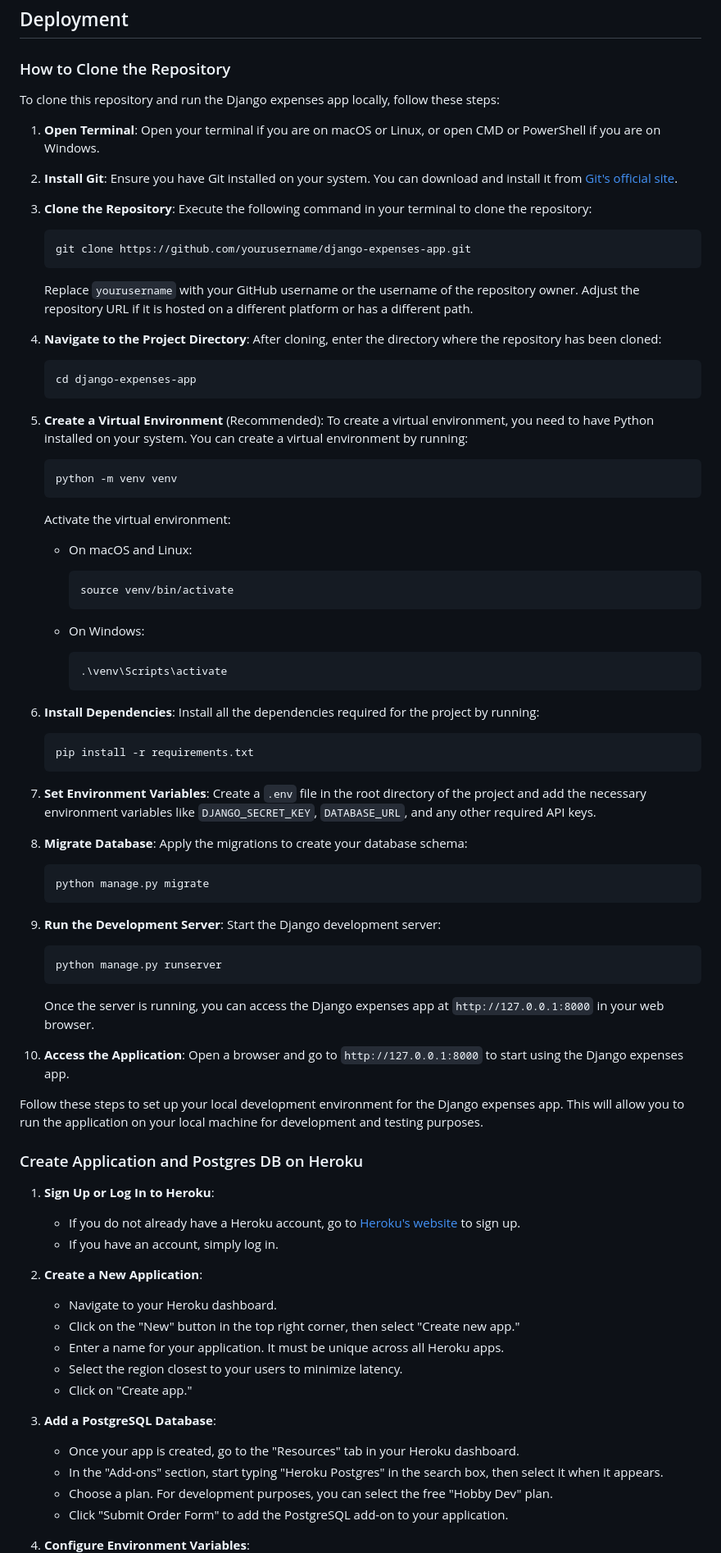
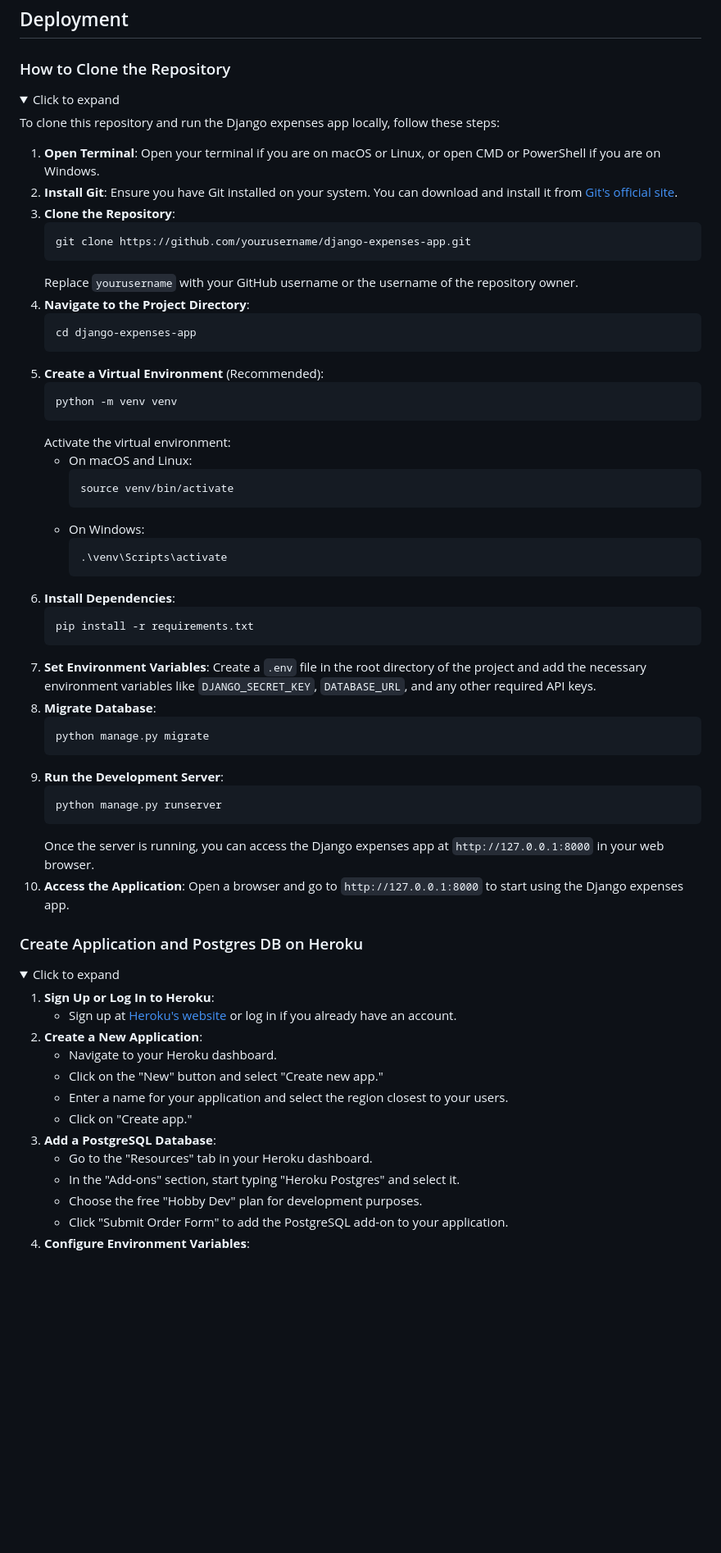
Before and after one commit to nathan-cool/ExpenseEase, a Markdown page: README.md, the part around one of its changes. Shown at 82% size. Drawn GitHub-style; folded sections open; blank space fills up the shorter version.

````diff
--- a/README.md
+++ b/README.md
@@ -503,99 +417,69 @@ These design choices ensure the Django Expense Organizer looks great and is easy
 ## Deployment
 
 ### How to Clone the Repository
+<details>
+<summary>Click to expand</summary>
 
 To clone this repository and run the Django expenses app locally, follow these steps:
 
 1. **Open Terminal**: Open your terminal if you are on macOS or Linux, or open CMD or PowerShell if you are on Windows.
-
 2. **Install Git**: Ensure you have Git installed on your system. You can download and install it from [Git's official site](https://git-scm.com/downloads).
-
 3. **Clone the Repository**:
-    Execute the following command in your terminal to clone the repository:
-
     ```bash
     git clone https://github.com/yourusername/django-expenses-app.git
     ```
-    Replace `yourusername` with your GitHub username or the username of the repository owner. Adjust the repository URL if it is hosted on a different platform or has a different path.
-
+    Replace `yourusername` with your GitHub username or the username of the repository owner.
 4. **Navigate to the Project Directory**:
-    After cloning, enter the directory where the repository has been cloned:
-
     ```bash
     cd django-expenses-app
     ```
-
 5. **Create a Virtual Environment** (Recommended):
-    To create a virtual environment, you need to have Python installed on your system. You can create a virtual environment by running:
-
     ```bash
     python -m venv venv
     ```
-
     Activate the virtual environment:
-
     - On macOS and Linux:
-
         ```bash
         source venv/bin/activate
         ```
-
     - On Windows:
-
         ```bash
         .\venv\Scripts\activate
         ```
-
 6. **Install Dependencies**:
-    Install all the dependencies required for the project by running:
-
     ```bash
     pip install -r requirements.txt
     ```
-
-7. **Set Environment Variables**:
-    Create a `.env` file in the root directory of the project and add the necessary environment variables like `DJANGO_SECRET_KEY`, `DATABASE_URL`, and any other required API keys.
-
+7. **Set Environment Variables**: Create a `.env` file in the root directory of the project and add the necessary environment variables like `DJANGO_SECRET_KEY`, `DATABASE_URL`, and any other required API keys.
 8. **Migrate Database**:
-    Apply the migrations to create your database schema:
-
     ```bash
     python manage.py migrate
     ```
-
 9. **Run the Development Server**:
-    Start the Django development server:
-
     ```bash
     python manage.py runserver
     ```
+    Once the server is running, you can access the Django expenses app at `http://127.0.0.1:8000` in your web browser.
+10. **Access the Application**: Open a browser and go to `http://127.0.0.1:8000` to start using the Django expenses app.
 
-    Once the server is running, you can access the Django expenses app at `http://127.0.0.1:8000` in your web browser.
-
-10. **Access the Application**:
-    Open a browser and go to `http://127.0.0.1:8000` to start using the Django expenses app.
-
-Follow these steps to set up your local development environment for the Django expenses app. This will allow you to run the application on your local machine for development and testing purposes.
+</details>
 
 ### Create Application and Postgres DB on Heroku
+<details>
+<summary>Click to expand</summary>
 
 1. **Sign Up or Log In to Heroku**:
-    - If you do not already have a Heroku account, go to [Heroku's website](https://signup.heroku.com/) to sign up.
-    - If you have an account, simply log in.
-
+    - Sign up at [Heroku's website](https://signup.heroku.com/) or log in if you already have an account.
 2. **Create a New Application**:
     - Navigate to your Heroku dashboard.
-    - Click on the "New" button in the top right corner, then select "Create new app."
-    - Enter a name for your application. It must be unique across all Heroku apps.
-    - Select the region closest to your users to minimize latency.
+    - Click on the "New" button and select "Create new app."
+    - Enter a name for your application and select the region closest to your users.
     - Click on "Create app."
-
 3. **Add a PostgreSQL Database**:
-    - Once your app is created, go to the "Resources" tab in your Heroku dashboard.
-    - In the "Add-ons" section, start typing "Heroku Postgres" in the search box, then select it when it appears.
-    - Choose a plan. For development purposes, you can select the free "Hobby Dev" plan.
+    - Go to the "Resources" tab in your Heroku dashboard.
+    - In the "Add-ons" section, start typing "Heroku Postgres" and select it.
+    - Choose the free "Hobby Dev" plan for development purposes.
     - Click "Submit Order Form" to add the PostgreSQL add-on to your application.
-
 4. **Configure Environment Variables**:
     - Go to the "Settings" tab in your Heroku dashboard.
     - Under the "Config Vars" section, click on "Reveal Config Vars."
````
Also changed, not shown: other parts of README.md (+49 -141 lines).
